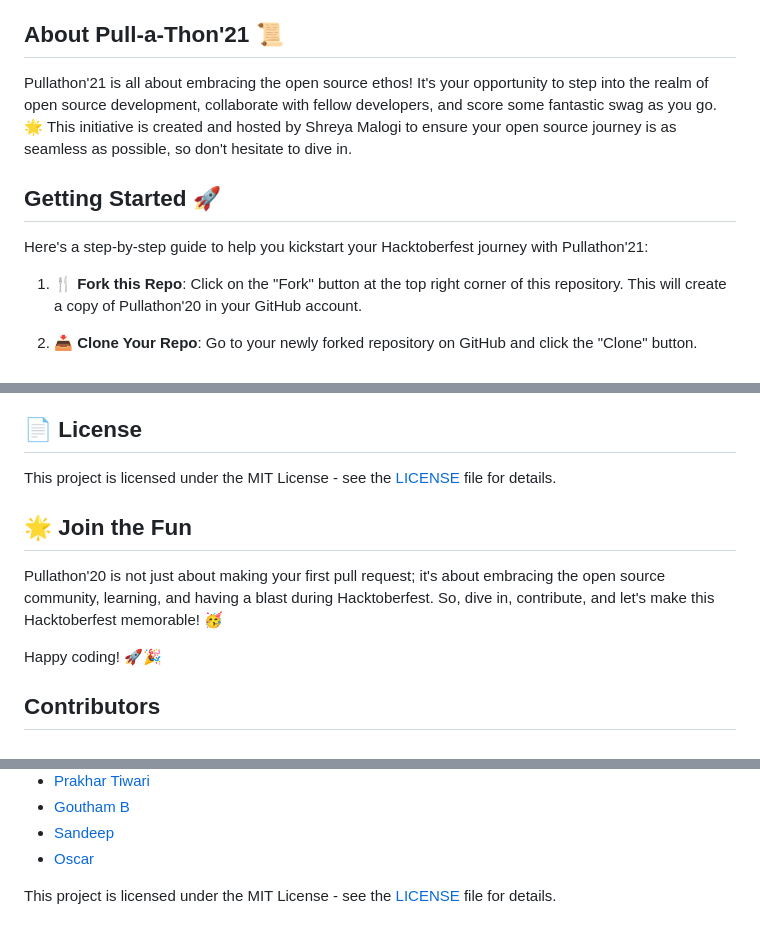
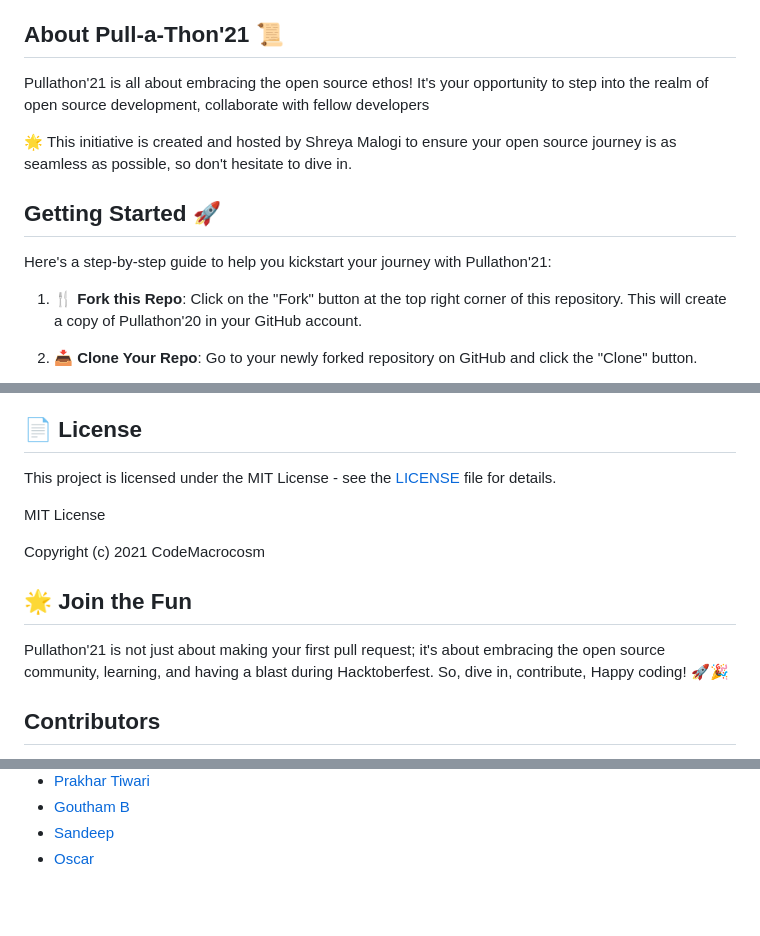
Before and after one commit to CodeMacrocosm/Pull-a-Thon, a Markdown page: README.md, 3 parts joined by grey strips. Drawn GitHub-style; blank space fills up the shorter version.

```diff
--- a/README.md
+++ b/README.md
@@ -4,11 +4,13 @@ Welcome to Pullathon'20 – Your Entry Point to Open Source Collaboration 🎉 P
 
 ## About Pull-a-Thon'21 📜
 
-Pullathon'21 is all about embracing the open source ethos! It's your opportunity to step into the realm of open source development, collaborate with fellow developers, and score some fantastic swag as you go. 🌟 This initiative is created and hosted by Shreya Malogi to ensure your open source journey is as seamless as possible, so don't hesitate to dive in.
+Pullathon'21 is all about embracing the open source ethos! It's your opportunity to step into the realm of open source development, collaborate with fellow developers
+
+🌟 This initiative is created and hosted by Shreya Malogi to ensure your open source journey is as seamless as possible, so don't hesitate to dive in.
 
 ## Getting Started 🚀
 
-Here's a step-by-step guide to help you kickstart your Hacktoberfest journey with Pullathon'21:
+Here's a step-by-step guide to help you kickstart your journey with Pullathon'21:
 
 1. 🍴 **Fork this Repo**: Click on the "Fork" button at the top right corner of this repository. This will create a copy of Pullathon'20 in your GitHub account.
 
@@ -34,10 +36,13 @@ If you found Pullathon'20 helpful and fun, don't forget to give it a star ⭐ to
 
 This project is licensed under the MIT License - see the [LICENSE](LICENSE) file for details.
 
+MIT License
+
+Copyright (c) 2021 CodeMacrocosm
+
 ## 🌟 Join the Fun
 
-Pullathon'20 is not just about making your first pull request; it's about embracing the open source community, learning, and having a blast during Hacktoberfest. So, dive in, contribute, and let's make this Hacktoberfest memorable! 🥳
-
+Pullathon'21 is not just about making your first pull request; it's about embracing the open source community, learning, and having a blast during Hacktoberfest. So, dive in, contribute,
 Happy coding! 🚀🎉
 
 
@@ -215,6 +220,3 @@ Check out the amazing contributors who have joined the Pull-a-Thon'21 journey. J
 - [Goutham B](https://github.com/b-venkat)
 - [Sandeep](https://github.com/sanlukumar)
 - [Oscar](https://github.com/vdj-ag)
-
-
-This project is licensed under the MIT License - see the [LICENSE](LICENSE) file for details.
```
